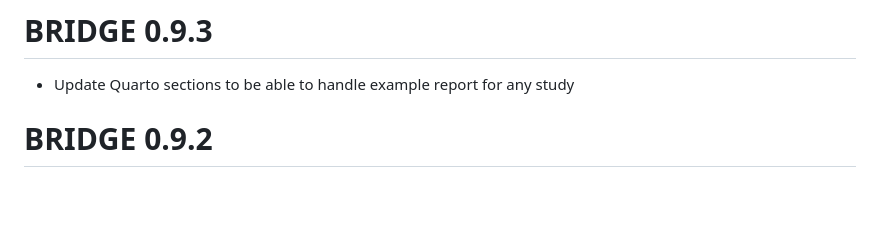
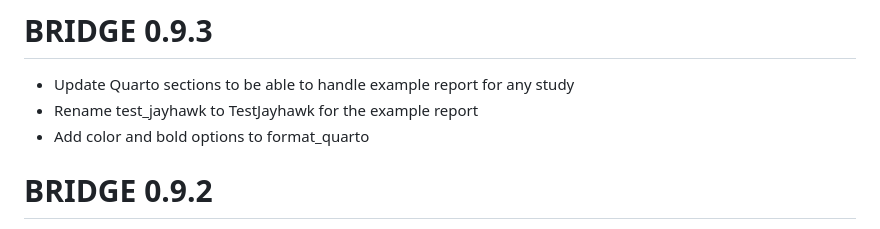
Before and after one commit to bhelsel/BRIDGE21, a Markdown page: NEWS.md, the part around the change. Drawn GitHub-style; blank space fills up the shorter version.

```diff
--- a/NEWS.md
+++ b/NEWS.md
@@ -1,6 +1,8 @@
 # BRIDGE 0.9.3
 
 - Update Quarto sections to be able to handle example report for any study
+- Rename test_jayhawk to TestJayhawk for the example report
+- Add color and bold options to format_quarto
 
 # BRIDGE 0.9.2
 
```
